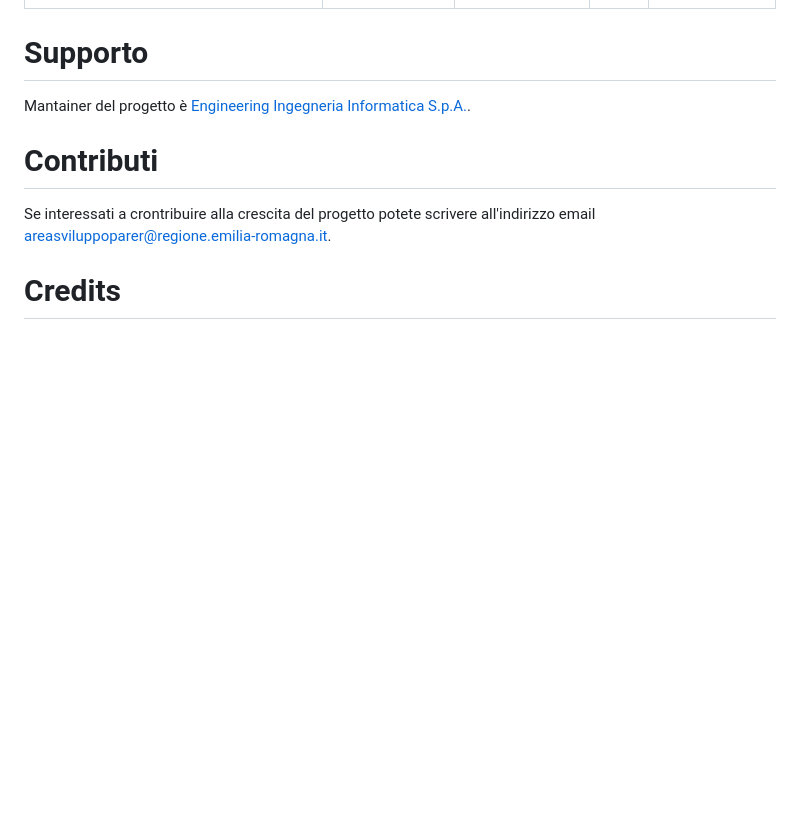
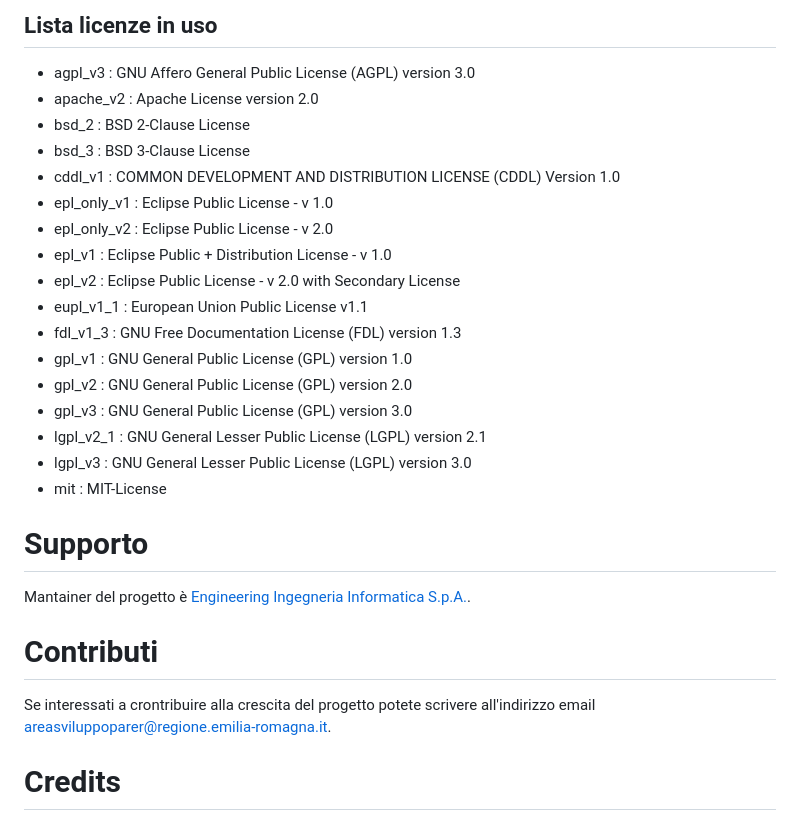
Before and after one commit to RegioneER/parer-dpi, a Markdown page: README.md, the part around one of its changes. Drawn GitHub-style; blank space fills up the shorter version.

```diff
--- a/README.md
+++ b/README.md
@@ -226,3 +292,23 @@ Il sistema offre una pagina di recupero degli studi diagnostici versati:
+## Lista licenze in uso
+
+
+ * agpl_v3     : GNU Affero General Public License (AGPL) version 3.0
+ * apache_v2   : Apache License version 2.0
+ * bsd_2       : BSD 2-Clause License
+ * bsd_3       : BSD 3-Clause License
+ * cddl_v1     : COMMON DEVELOPMENT AND DISTRIBUTION LICENSE (CDDL) Version 1.0
+ * epl_only_v1 : Eclipse Public License - v 1.0
+ * epl_only_v2 : Eclipse Public License - v 2.0
+ * epl_v1      : Eclipse Public + Distribution License - v 1.0
+ * epl_v2      : Eclipse Public License - v 2.0 with Secondary License
+ * eupl_v1_1   : European Union Public License v1.1
+ * fdl_v1_3    : GNU Free Documentation License (FDL) version 1.3
+ * gpl_v1      : GNU General Public License (GPL) version 1.0
+ * gpl_v2      : GNU General Public License (GPL) version 2.0
+ * gpl_v3      : GNU General Public License (GPL) version 3.0
+ * lgpl_v2_1   : GNU General Lesser Public License (LGPL) version 2.1
+ * lgpl_v3     : GNU General Lesser Public License (LGPL) version 3.0
+ * mit         : MIT-License
 
 # Supporto
 
```
Also changed, not shown: other parts of README.md (+113 -47 lines).
